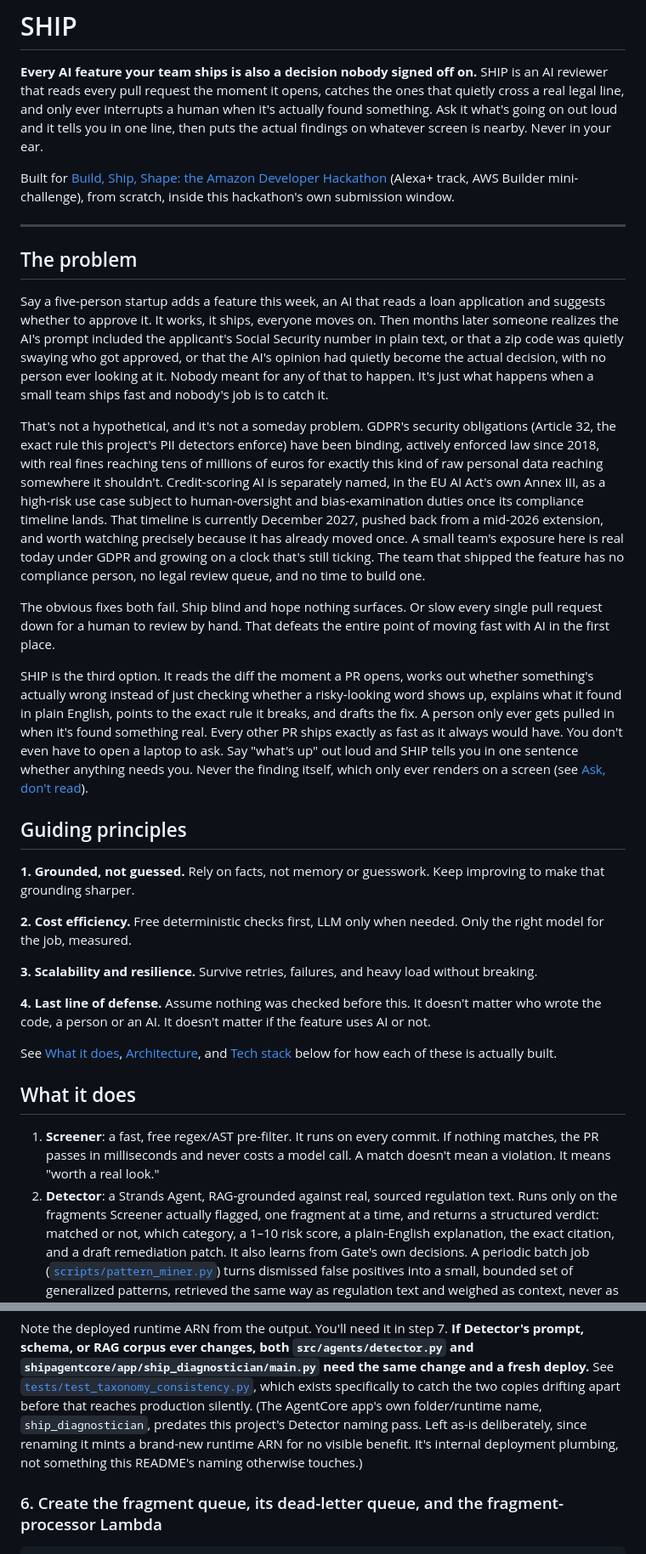
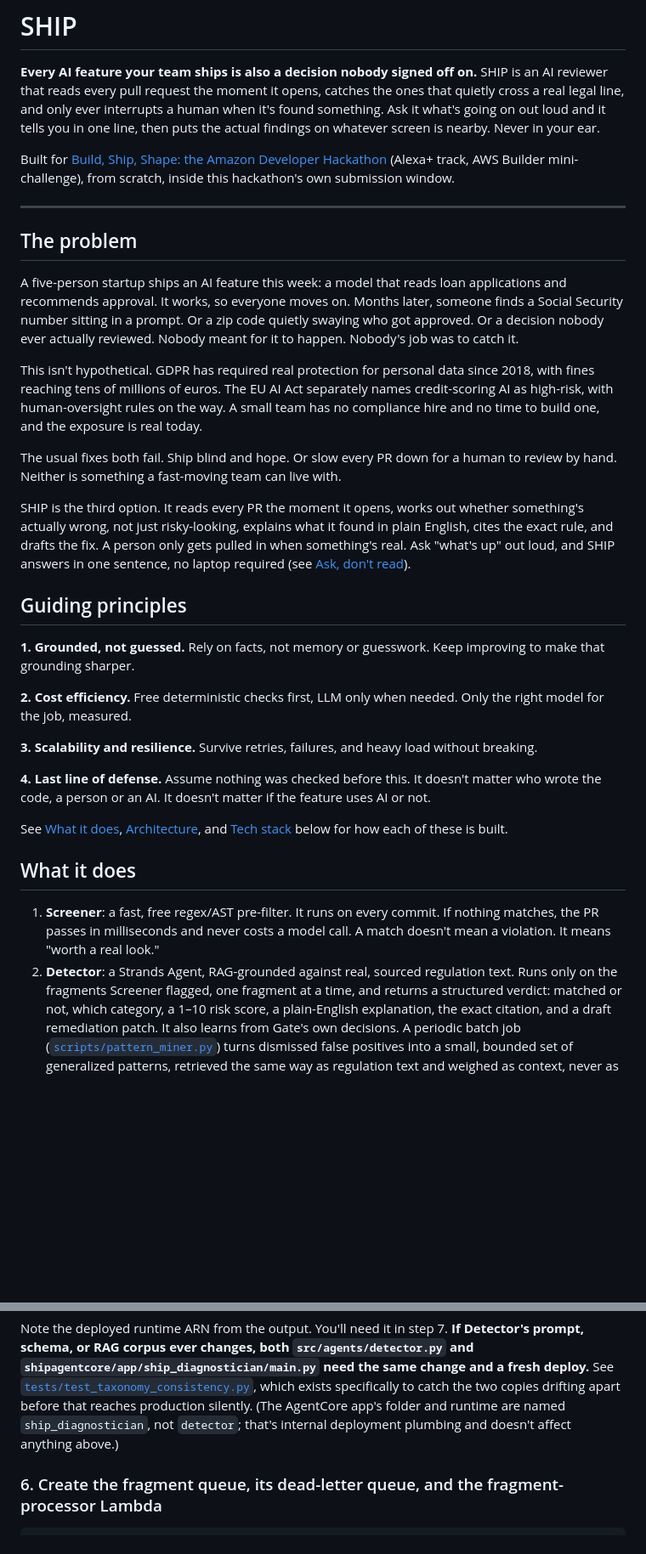
Before and after one commit to pandayv/ship-engine, a Markdown page: README.md, 2 parts joined by grey strips. Shown at 85% size. Rendered like a GitHub page; blank space fills up the shorter version.

Commit message:
Tighten README's narrative sections; cut journal-style asides
The Problem section rambled through the EU AI Act's timeline history
instead of just stating the two things that matter: GDPR is already
binding law, and AI Act oversight is coming. Rewritten shorter and
plainer throughout, executive-readable rather than technically
exhaustive. Cut two build-journal asides (Healing Loop's 'caught and
fixed two false-positive causes', the AgentCore naming-history note)
that described how the project got here rather than what it does today.
Trimmed repeated real/actually/genuinely insistence in narrative
sections down to the instances doing real contrastive work; left
technical sections (Tech stack, Setup) alone, where real vs. mocked
is a meaningful distinction this project actually makes.

```diff
--- a/README.md
+++ b/README.md
@@ -3,7 +3,7 @@
 **Every AI feature your team ships is also a decision nobody signed off
 on.** SHIP is an AI reviewer that reads every pull request the moment it
 opens, catches the ones that quietly cross a real legal line, and only
-ever interrupts a human when it's actually found something. Ask it what's
+ever interrupts a human when it's found something. Ask it what's
 going on out loud and it tells you in one line, then puts the actual
 findings on whatever screen is nearby. Never in your ear.
 
@@ -15,42 +15,29 @@ hackathon's own submission window.
 
 ## The problem
 
-Say a five-person startup adds a feature this week, an AI that reads a
-loan application and suggests whether to approve it. It works, it ships,
-everyone moves on. Then months later someone realizes the AI's prompt
-included the applicant's Social Security number in plain text, or that a
-zip code was quietly swaying who got approved, or that the AI's opinion
-had quietly become the actual decision, with no person ever looking at
-it. Nobody meant for any of that to happen. It's just what happens when a
-small team ships fast and nobody's job is to catch it.
+A five-person startup ships an AI feature this week: a model that reads
+loan applications and recommends approval. It works, so everyone moves
+on. Months later, someone finds a Social Security number sitting in a
+prompt. Or a zip code quietly swaying who got approved. Or a decision
+nobody ever actually reviewed. Nobody meant for it to happen. Nobody's
+job was to catch it.
 
-That's not a hypothetical, and it's not a someday problem. GDPR's security
-obligations (Article 32, the exact rule this project's PII detectors
-enforce) have been binding, actively enforced law since 2018, with real
-fines reaching tens of millions of euros for exactly this kind of raw
-personal data reaching somewhere it shouldn't. Credit-scoring AI is
-separately named, in the EU AI Act's own Annex III, as a high-risk use
-case subject to human-oversight and bias-examination duties once its
-compliance timeline lands. That timeline is currently December 2027,
-pushed back from a mid-2026 extension, and worth watching precisely
-because it has already moved once. A small team's exposure here is real
-today under GDPR and growing on a clock that's still ticking. The team
-that shipped the feature has no compliance person, no legal review queue,
-and no time to build one.
+This isn't hypothetical. GDPR has required real protection for personal
+data since 2018, with fines reaching tens of millions of euros. The EU AI
+Act separately names credit-scoring AI as high-risk, with human-oversight
+rules on the way. A small team has no compliance hire and no time to
+build one, and the exposure is real today.
 
-The obvious fixes both fail. Ship blind and hope nothing surfaces. Or
-slow every single pull request down for a human to review by hand. That
-defeats the entire point of moving fast with AI in the first place.
+The usual fixes both fail. Ship blind and hope. Or slow every PR down for
+a human to review by hand. Neither is something a fast-moving team can
+live with.
 
-SHIP is the third option. It reads the diff the moment a PR opens, works
-out whether something's actually wrong instead of just checking whether a
-risky-looking word shows up, explains what it found in plain English,
-points to the exact rule it breaks, and drafts the fix. A person only
-ever gets pulled in when it's found something real. Every other PR ships
-exactly as fast as it always would have. You don't even have to open a
-laptop to ask. Say "what's up" out loud and SHIP tells you in one
-sentence whether anything needs you. Never the finding itself, which only
-ever renders on a screen (see [Ask, don't read](#ask-dont-read-the-alexa-experience)).
+SHIP is the third option. It reads every PR the moment it opens, works
+out whether something's actually wrong, not just risky-looking, explains
+what it found in plain English, cites the exact rule, and drafts the fix.
+A person only gets pulled in when something's real. Ask "what's up" out
+loud, and SHIP answers in one sentence, no laptop required (see
+[Ask, don't read](#ask-dont-read-the-alexa-experience)).
 
 ## Guiding principles
 
@@ -70,7 +57,7 @@ Assume nothing was checked before this. It doesn't matter who wrote the
 code, a person or an AI. It doesn't matter if the feature uses AI or not.
 
 See [What it does](#what-it-does), [Architecture](#architecture), and
-[Tech stack](#tech-stack) below for how each of these is actually built.
+[Tech stack](#tech-stack) below for how each of these is built.
 
 ## What it does
 
@@ -79,7 +66,7 @@ See [What it does](#what-it-does), [Architecture](#architecture), and
    model call. A match doesn't mean a violation. It means "worth a real
    look."
 2. **Detector**: a Strands Agent, RAG-grounded against real, sourced
-   regulation text. Runs only on the fragments Screener actually flagged,
+   regulation text. Runs only on the fragments Screener flagged,
    one fragment at a time, and returns a structured verdict: matched or
    not, which category, a 1–10 risk score, a plain-English explanation,
    the exact citation, and a draft remediation patch. It also learns from
@@ -369,11 +356,9 @@ Note the deployed runtime ARN from the output. You'll need it in step 7.
 need the same change and a fresh deploy.** See
 [`tests/test_taxonomy_consistency.py`](tests/test_taxonomy_consistency.py),
 which exists specifically to catch the two copies drifting apart before
-that reaches production silently. (The AgentCore app's own folder/runtime
-name, `ship_diagnostician`, predates this project's Detector naming pass.
-Left as-is deliberately, since renaming it mints a brand-new runtime ARN
-for no visible benefit. It's internal deployment plumbing, not something
-this README's naming otherwise touches.)
+that reaches production silently. (The AgentCore app's folder and runtime
+are named `ship_diagnostician`, not `detector`; that's internal deployment
+plumbing and doesn't affect anything above.)
 
 ### 6. Create the fragment queue, its dead-letter queue, and the fragment-processor Lambda
 
```
Also changed, not shown: other parts of README.md (+17 -24 lines).
